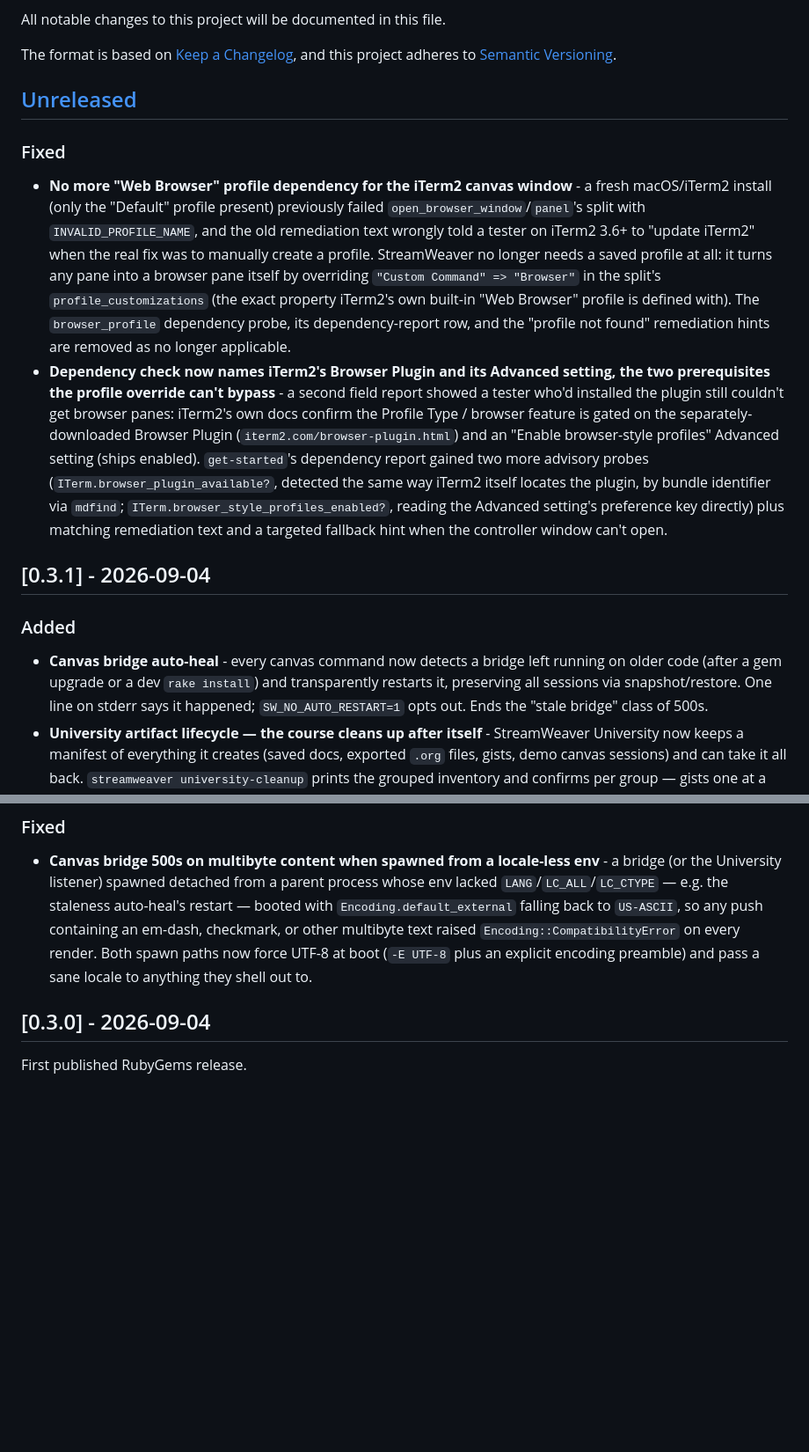
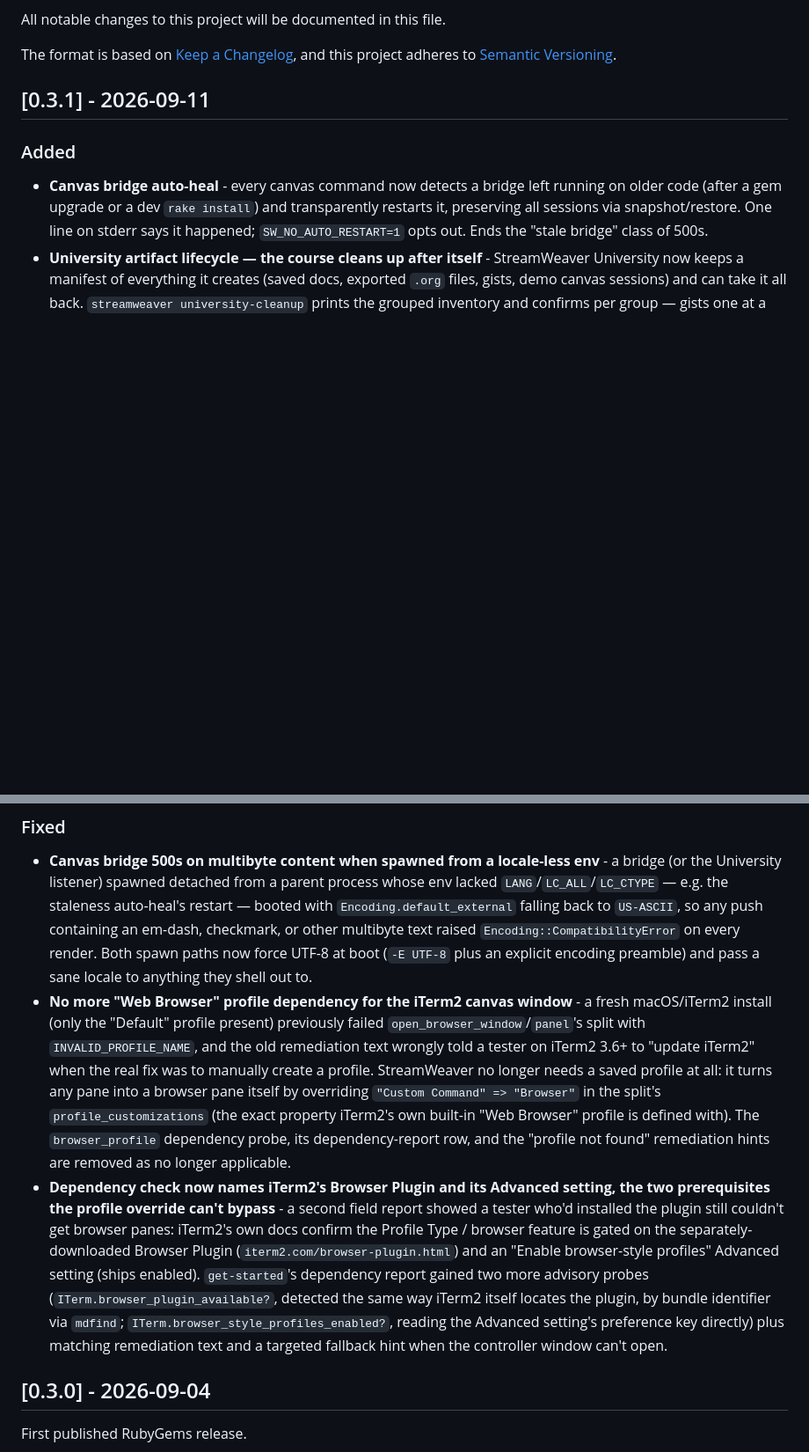
Before and after one commit to fkchang/stream_weaver, a Markdown page: CHANGELOG.md, 2 parts joined by grey strips. Shown at 88% size. Rendered like a GitHub page; blank space fills up the shorter version.

Commit message:
docs(changelog): fold Unreleased get-started fixes into the 0.3.1 release
The Web Browser profile fixes were still under Unreleased even though
0.3.1 was never actually published to RubyGems (only 0.3.0 is live).
Since 0.3.1 is being cut now, merge those entries into the [0.3.1]
section and move its date to today.

Claude-Session: https://claude.ai/code/session_01PkHYHJ1ygMh5dgjjRbavrs

```diff
--- a/CHANGELOG.md
+++ b/CHANGELOG.md
@@ -5,13 +5,7 @@ All notable changes to this project will be documented in this file.
 The format is based on [Keep a Changelog](https://keepachangelog.com/en/1.0.0/),
 and this project adheres to [Semantic Versioning](https://semver.org/spec/v2.0.0.html).
 
-## [Unreleased]
-
-### Fixed
-- **No more "Web Browser" profile dependency for the iTerm2 canvas window** - a fresh macOS/iTerm2 install (only the "Default" profile present) previously failed `open_browser_window`/`panel`'s split with `INVALID_PROFILE_NAME`, and the old remediation text wrongly told a tester on iTerm2 3.6+ to "update iTerm2" when the real fix was to manually create a profile. StreamWeaver no longer needs a saved profile at all: it turns any pane into a browser pane itself by overriding `"Custom Command" => "Browser"` in the split's `profile_customizations` (the exact property iTerm2's own built-in "Web Browser" profile is defined with). The `browser_profile` dependency probe, its dependency-report row, and the "profile not found" remediation hints are removed as no longer applicable.
-- **Dependency check now names iTerm2's Browser Plugin and its Advanced setting, the two prerequisites the profile override can't bypass** - a second field report showed a tester who'd installed the plugin still couldn't get browser panes: iTerm2's own docs confirm the Profile Type / browser feature is gated on the separately-downloaded Browser Plugin (`iterm2.com/browser-plugin.html`) and an "Enable browser-style profiles" Advanced setting (ships enabled). `get-started`'s dependency report gained two more advisory probes (`ITerm.browser_plugin_available?`, detected the same way iTerm2 itself locates the plugin, by bundle identifier via `mdfind`; `ITerm.browser_style_profiles_enabled?`, reading the Advanced setting's preference key directly) plus matching remediation text and a targeted fallback hint when the controller window can't open.
-
-## [0.3.1] - 2026-09-04
+## [0.3.1] - 2026-09-11
 
 ### Added
 - **Canvas bridge auto-heal** - every canvas command now detects a bridge left running on older code (after a gem upgrade or a dev `rake install`) and transparently restarts it, preserving all sessions via snapshot/restore. One line on stderr says it happened; `SW_NO_AUTO_RESTART=1` opts out. Ends the "stale bridge" class of 500s.
@@ -19,6 +13,8 @@ and this project adheres to [Semantic Versioning](https://semver.org/spec/v2.0.0
 
 ### Fixed
 - **Canvas bridge 500s on multibyte content when spawned from a locale-less env** - a bridge (or the University listener) spawned detached from a parent process whose env lacked `LANG`/`LC_ALL`/`LC_CTYPE` — e.g. the staleness auto-heal's restart — booted with `Encoding.default_external` falling back to `US-ASCII`, so any push containing an em-dash, checkmark, or other multibyte text raised `Encoding::CompatibilityError` on every render. Both spawn paths now force UTF-8 at boot (`-E UTF-8` plus an explicit encoding preamble) and pass a sane locale to anything they shell out to.
+- **No more "Web Browser" profile dependency for the iTerm2 canvas window** - a fresh macOS/iTerm2 install (only the "Default" profile present) previously failed `open_browser_window`/`panel`'s split with `INVALID_PROFILE_NAME`, and the old remediation text wrongly told a tester on iTerm2 3.6+ to "update iTerm2" when the real fix was to manually create a profile. StreamWeaver no longer needs a saved profile at all: it turns any pane into a browser pane itself by overriding `"Custom Command" => "Browser"` in the split's `profile_customizations` (the exact property iTerm2's own built-in "Web Browser" profile is defined with). The `browser_profile` dependency probe, its dependency-report row, and the "profile not found" remediation hints are removed as no longer applicable.
+- **Dependency check now names iTerm2's Browser Plugin and its Advanced setting, the two prerequisites the profile override can't bypass** - a second field report showed a tester who'd installed the plugin still couldn't get browser panes: iTerm2's own docs confirm the Profile Type / browser feature is gated on the separately-downloaded Browser Plugin (`iterm2.com/browser-plugin.html`) and an "Enable browser-style profiles" Advanced setting (ships enabled). `get-started`'s dependency report gained two more advisory probes (`ITerm.browser_plugin_available?`, detected the same way iTerm2 itself locates the plugin, by bundle identifier via `mdfind`; `ITerm.browser_style_profiles_enabled?`, reading the Advanced setting's preference key directly) plus matching remediation text and a targeted fallback hint when the controller window can't open.
 
 ## [0.3.0] - 2026-09-04
 
```
